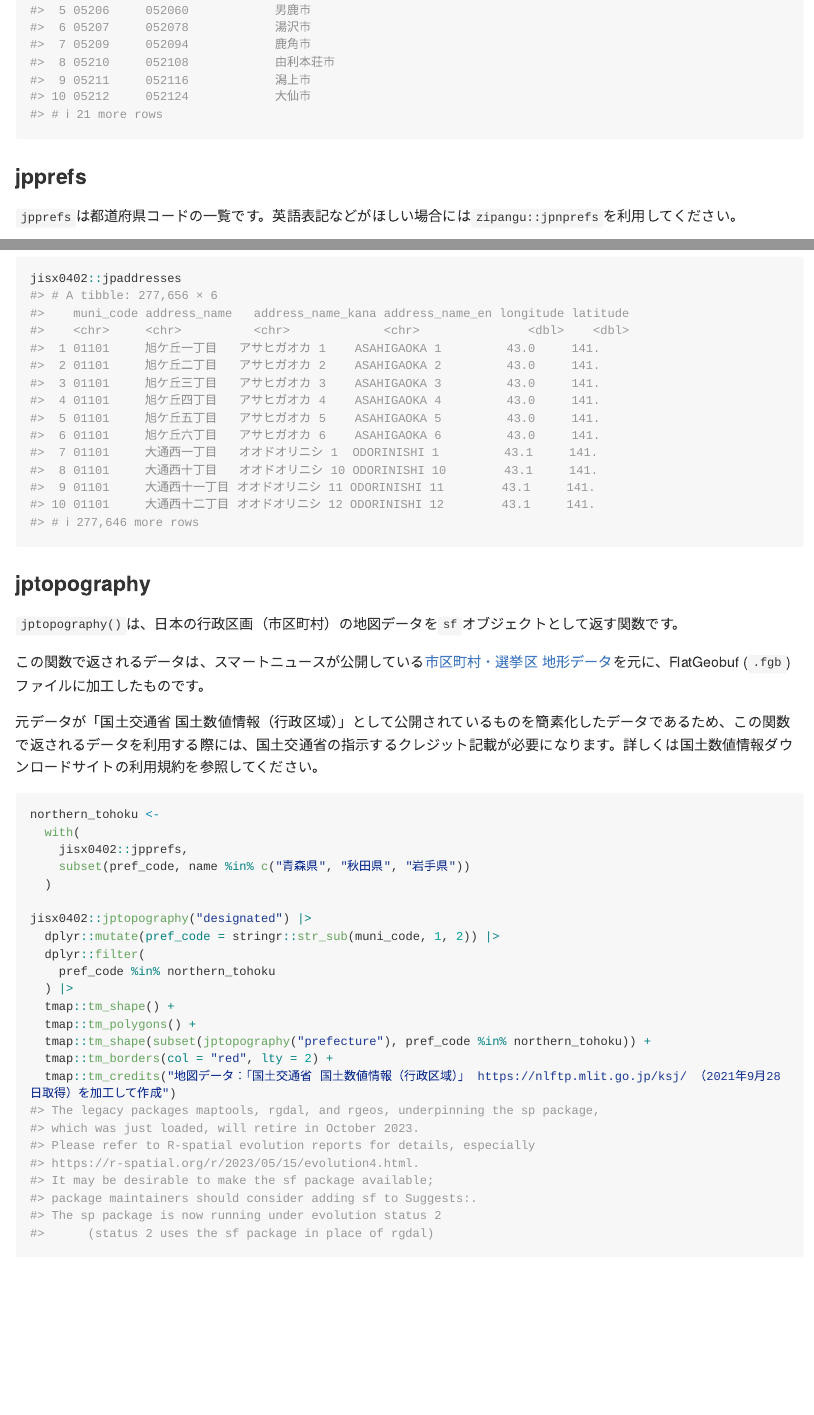
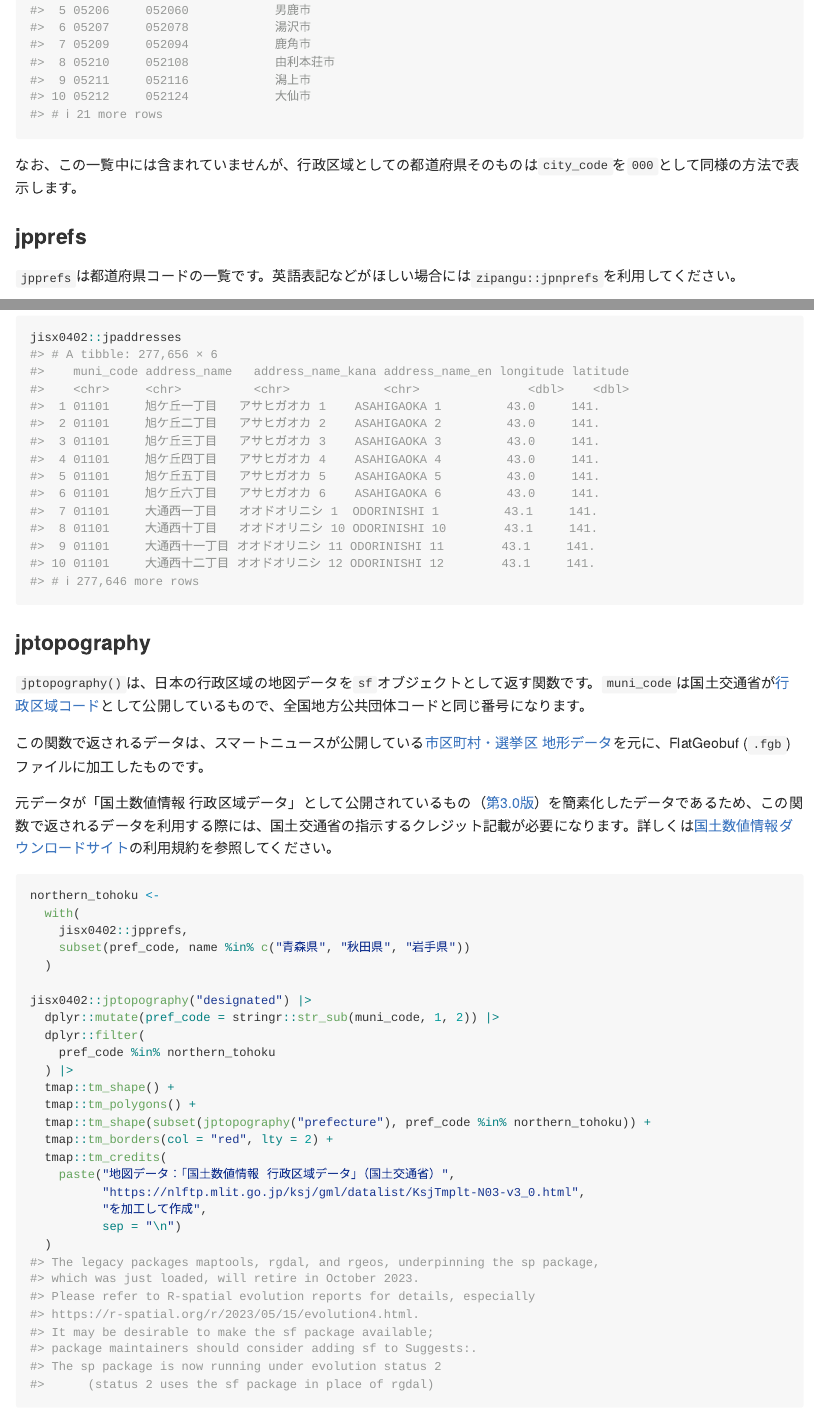
Before and after one commit to paithiov909/jisx0402, an R Markdown document (README.Rmd): the page in a window 1100 px wide, from 1490 px down, and a second part further down, joined at a grey line. The pictures show the output file README.md that the author committed with the source, drawn offline in the style of GitHub; long lines of code are wrapped; badge pictures from the web are left out.

Commit message:
docs: update README

````diff
--- a/README.Rmd
+++ b/README.Rmd
@@ -60,6 +60,8 @@ jisx0402::municipality |>
   dplyr::select(muni_code, muni_code_with_cd, name)
 ```
 
+なお、この一覧中には含まれていませんが、行政区域としての都道府県そのものは`city_code`を`000`として同様の方法で表示します。
+
 ### jpprefs
 
 `jpprefs`は都道府県コードの一覧です。英語表記などがほしい場合には`zipangu::jpnprefs`を利用してください。
@@ -78,11 +80,11 @@ jisx0402::jpaddresses
 
 ### jptopography
 
-`jptopography()`は、日本の行政区画（市区町村）の地図データを`sf`オブジェクトとして返す関数です。
+`jptopography()`は、日本の行政区域の地図データを`sf`オブジェクトとして返す関数です。`muni_code`は国土交通省が[行政区域コード](https://nlftp.mlit.go.jp/ksj/gml/codelist/AdminiBoundary_CD.xlsx)として公開しているもので、全国地方公共団体コードと同じ番号になります。
 
 この関数で返されるデータは、スマートニュースが公開している[市区町村・選挙区 地形データ](https://github.com/smartnews-smri/japan-topography)を元に、FlatGeobuf (`.fgb`) ファイルに加工したものです。
 
-元データが「国土交通省 国土数値情報（行政区域）」として公開されているものを簡素化したデータであるため、この関数で返されるデータを利用する際には、国土交通省の指示するクレジット記載が必要になります。詳しくは国土数値情報ダウンロードサイトの利用規約を参照してください。
+元データが「国土数値情報 行政区域データ」として公開されているもの（[第3.0版](https://nlftp.mlit.go.jp/ksj/gml/datalist/KsjTmplt-N03-v3_0.html)）を簡素化したデータであるため、この関数で返されるデータを利用する際には、国土交通省の指示するクレジット記載が必要になります。詳しくは[国土数値情報ダウンロードサイト](https://nlftp.mlit.go.jp/)の利用規約を参照してください。
 
 ```{r tmap}
 northern_tohoku <-
@@ -100,5 +102,10 @@ jisx0402::jptopography("designated") |>
   tmap::tm_polygons() +
   tmap::tm_shape(subset(jptopography("prefecture"), pref_code %in% northern_tohoku)) +
   tmap::tm_borders(col = "red", lty = 2) +
-  tmap::tm_credits("地図データ：「国土交通省 国土数値情報（行政区域）」 https://nlftp.mlit.go.jp/ksj/ （2021年9月28日取得）を加工して作成")
+  tmap::tm_credits(
+    paste("地図データ：「国土数値情報 行政区域データ」（国土交通省）",
+          "https://nlftp.mlit.go.jp/ksj/gml/datalist/KsjTmplt-N03-v3_0.html",
+          "を加工して作成",
+          sep = "\n")
+  )
 ```
````
Also changed, not shown: data-raw/extdata.R (+6 -3 lines), README.md, README.Rmd (4 more changed lines), 1 other file.
